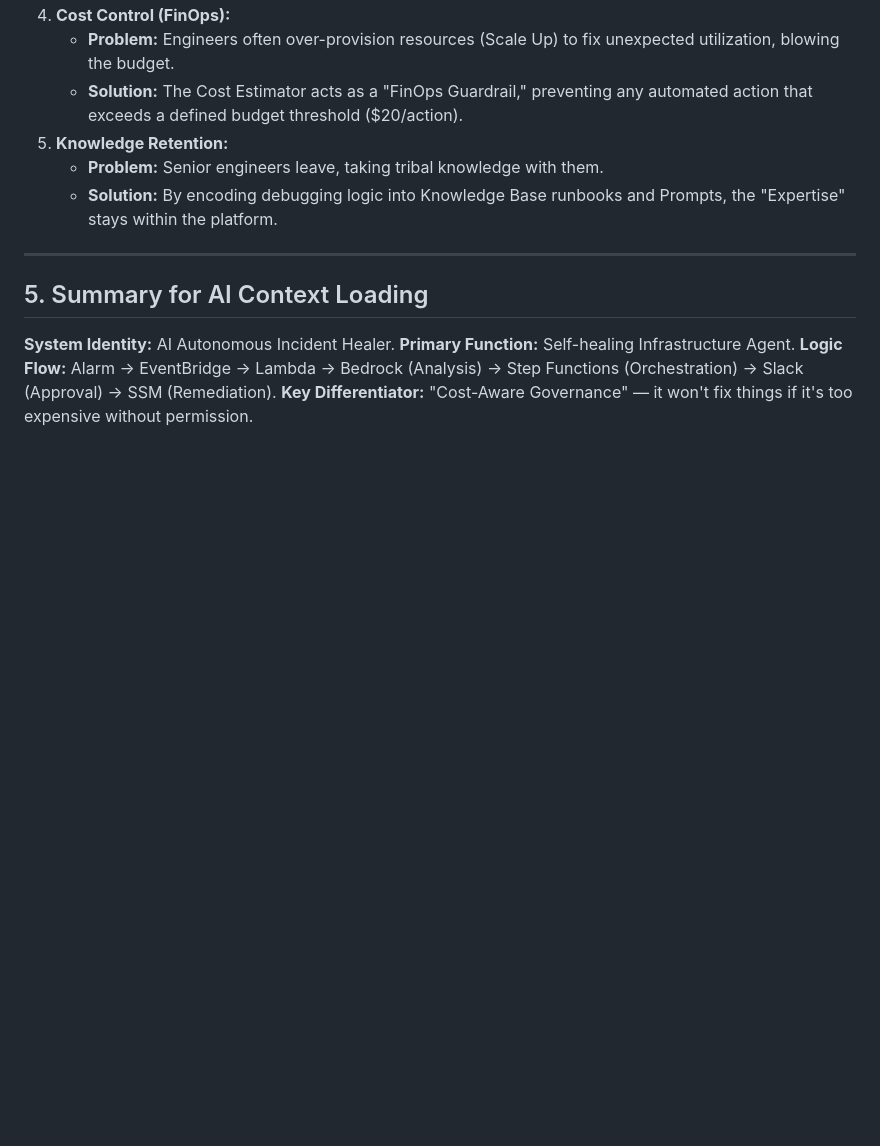
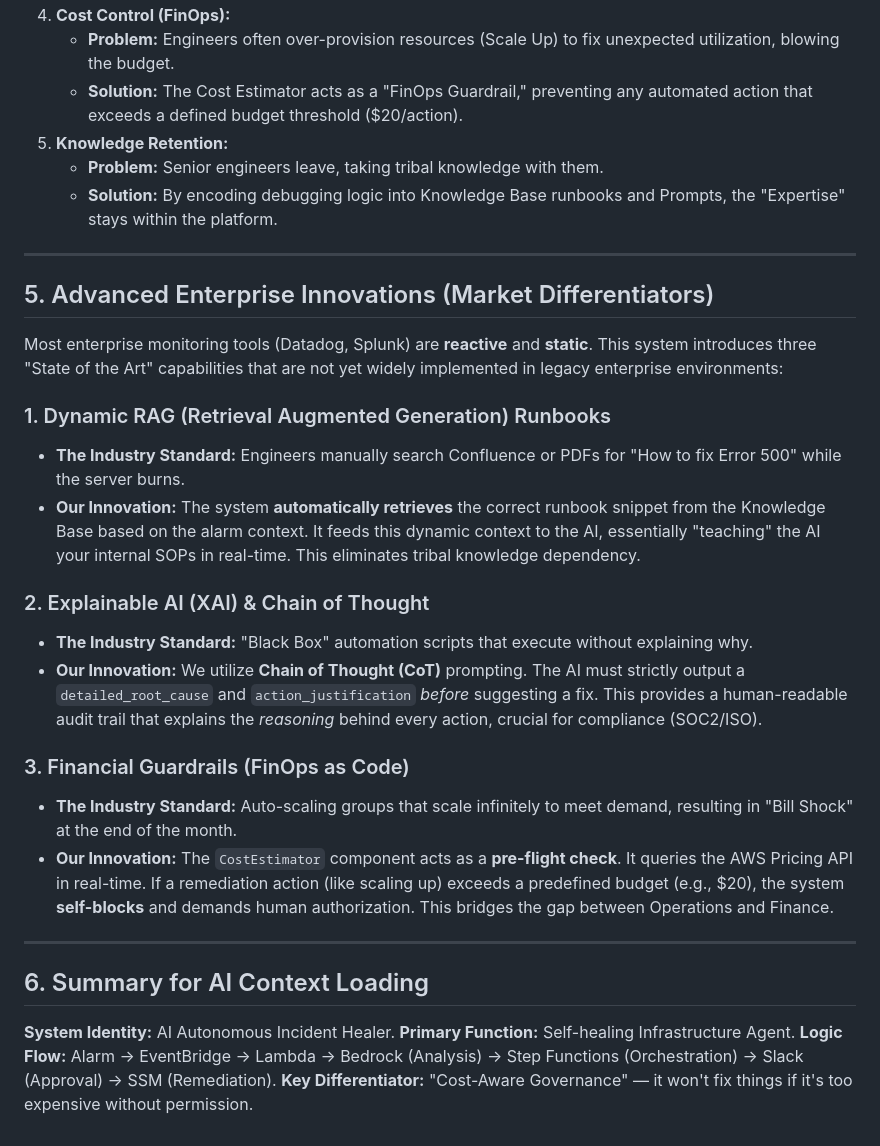
Before and after one commit to tharunacharya/AWS-Automatic-incident-healer, a Markdown page: docs/project_whitepaper.md, the part around the change. Drawn GitHub-style; blank space fills up the shorter version.

Commit message:
Highlight RAG and XAI innovations in whitepaper

```diff
--- a/docs/project_whitepaper.md
+++ b/docs/project_whitepaper.md
@@ -85,7 +85,24 @@ In a large-scale organization (Fortune 500, High-Growth Tech), infrastructure co
 
 ---
 
-## 5. Summary for AI Context Loading
+## 5. Advanced Enterprise Innovations (Market Differentiators)
+Most enterprise monitoring tools (Datadog, Splunk) are **reactive** and **static**. This system introduces three "State of the Art" capabilities that are not yet widely implemented in legacy enterprise environments:
+
+### 1. Dynamic RAG (Retrieval Augmented Generation) Runbooks
+*   **The Industry Standard:** Engineers manually search Confluence or PDFs for "How to fix Error 500" while the server burns.
+*   **Our Innovation:** The system **automatically retrieves** the correct runbook snippet from the Knowledge Base based on the alarm context. It feeds this dynamic context to the AI, essentially "teaching" the AI your internal SOPs in real-time. This eliminates tribal knowledge dependency.
+
+### 2. Explainable AI (XAI) & Chain of Thought
+*   **The Industry Standard:** "Black Box" automation scripts that execute without explaining why.
+*   **Our Innovation:** We utilize **Chain of Thought (CoT)** prompting. The AI must strictly output a `detailed_root_cause` and `action_justification` *before* suggesting a fix. This provides a human-readable audit trail that explains the *reasoning* behind every action, crucial for compliance (SOC2/ISO).
+
+### 3. Financial Guardrails (FinOps as Code)
+*   **The Industry Standard:** Auto-scaling groups that scale infinitely to meet demand, resulting in "Bill Shock" at the end of the month.
+*   **Our Innovation:** The `CostEstimator` component acts as a **pre-flight check**. It queries the AWS Pricing API in real-time. If a remediation action (like scaling up) exceeds a predefined budget (e.g., $20), the system **self-blocks** and demands human authorization. This bridges the gap between Operations and Finance.
+
+---
+
+## 6. Summary for AI Context Loading
 **System Identity:** AI Autonomous Incident Healer.
 **Primary Function:** Self-healing Infrastructure Agent.
 **Logic Flow:** Alarm -> EventBridge -> Lambda -> Bedrock (Analysis) -> Step Functions (Orchestration) -> Slack (Approval) -> SSM (Remediation).
```
